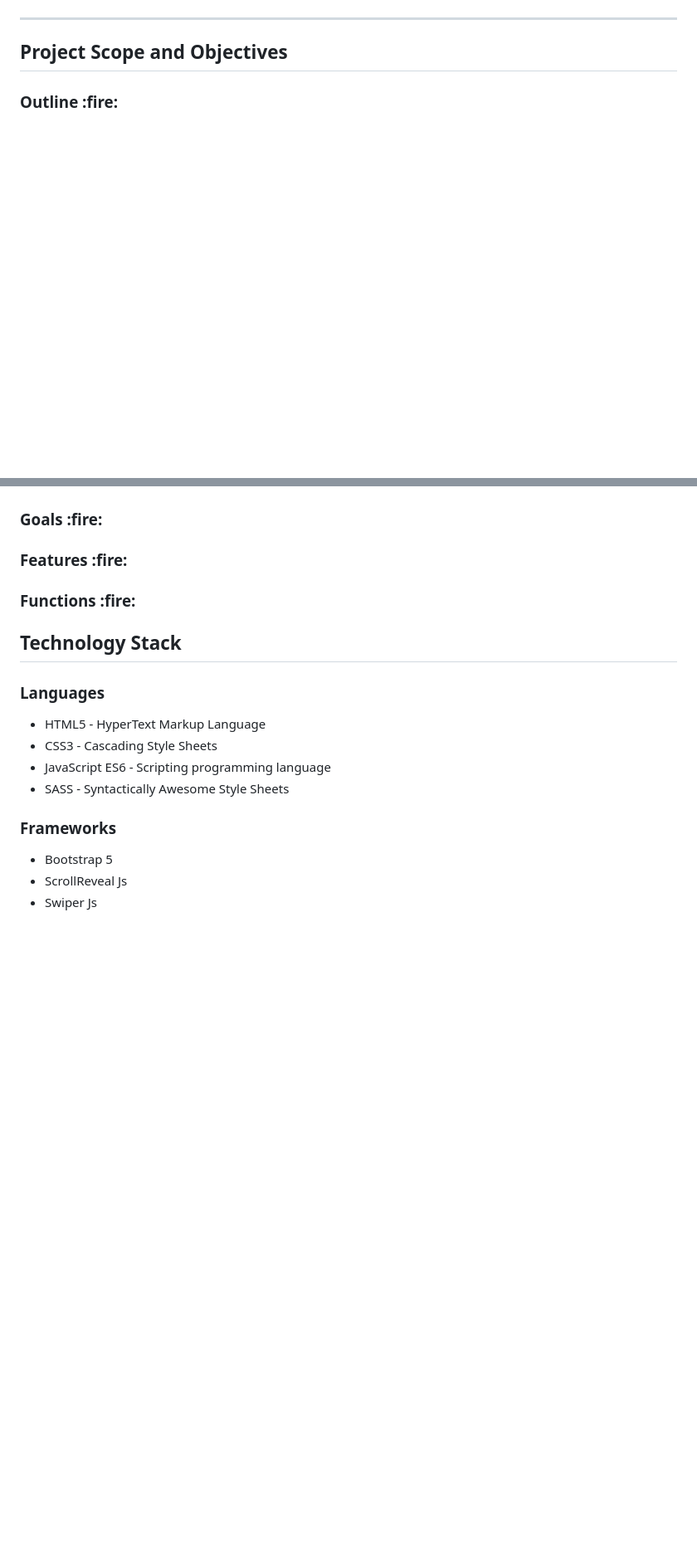
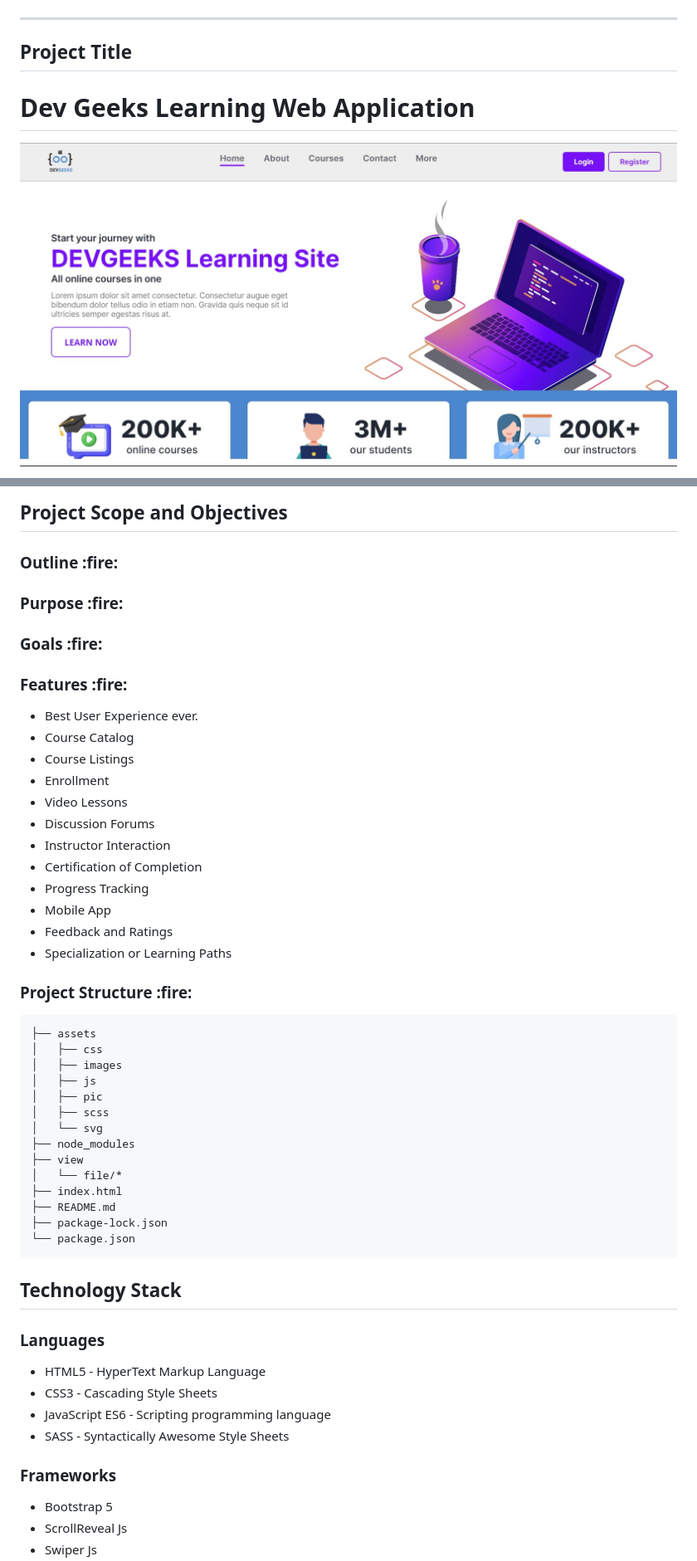
Before and after one commit to DevGeeksMyanmar/learning_app, a Markdown page: README.md, 2 parts joined by grey strips. Shown: that part at 83% size. Drawn GitHub-style; pictures changed too: assets/pic/homepage_snap.jpg (added); blank space fills up the shorter version.

Commit message:
Update README md file

````diff
--- a/README.md
+++ b/README.md
@@ -86,7 +18,8 @@ style="
 
 <hr>
-<h2 style="color: violet;">Project Scope and Objectives<h3>
+<h2>Project Title</h2>
 
- <h3>Outline :fire:</h3>
+# Dev Geeks Learning Web Application
 
+![Snap Shot](./assets/pic/homepage_snap.jpg)
 
@@ -94,17 +27,53 @@ style="
 
+<h2>Project Scope and Objectives<h3>
 
- <h3>Goals :fire:</h3>
-
-
- <h3>Features :fire:</h3>
-
-
- <h3>Functions :fire:</h3>
+<h3>Outline :fire:</h3>
 
 
 
+<h3>Purpose :fire:</h3>
 
-<h2 style="color: violet;">Technology Stack</h2>
+
+<h3>Goals :fire:</h3>
+
+
+<h3>Features :fire:</h3>
+<ul>
+    <li>Best User Experience ever.</li>
+    <li>Course Catalog</li>
+    <li>Course Listings</li>
+    <li>Enrollment</li>
+    <li>Video Lessons</li>
+    <li>Discussion Forums</li>
+    <li>Instructor Interaction</li>
+    <li>Certification of Completion</li>
+    <li>Progress Tracking</li>
+    <li>Mobile App</li>
+    <li>Feedback and Ratings</li>
+    <li>Specialization or Learning Paths</li>
+</ul>
+
+<h3>Project Structure :fire:</h3>
+
+```
+├── assets
+│   ├── css
+│   ├── images
+│   ├── js
+│   ├── pic
+│   ├── scss
+│   └── svg
+├── node_modules
+├── view
+│   └── file/*
+├── index.html
+├── README.md
+├── package-lock.json
+└── package.json
+```
+
+
+<h2>Technology Stack</h2>
 
 <h3>Languages</h3>
 <ul>
````
Also changed, not shown: other parts of README.md (+10 -78 lines).
